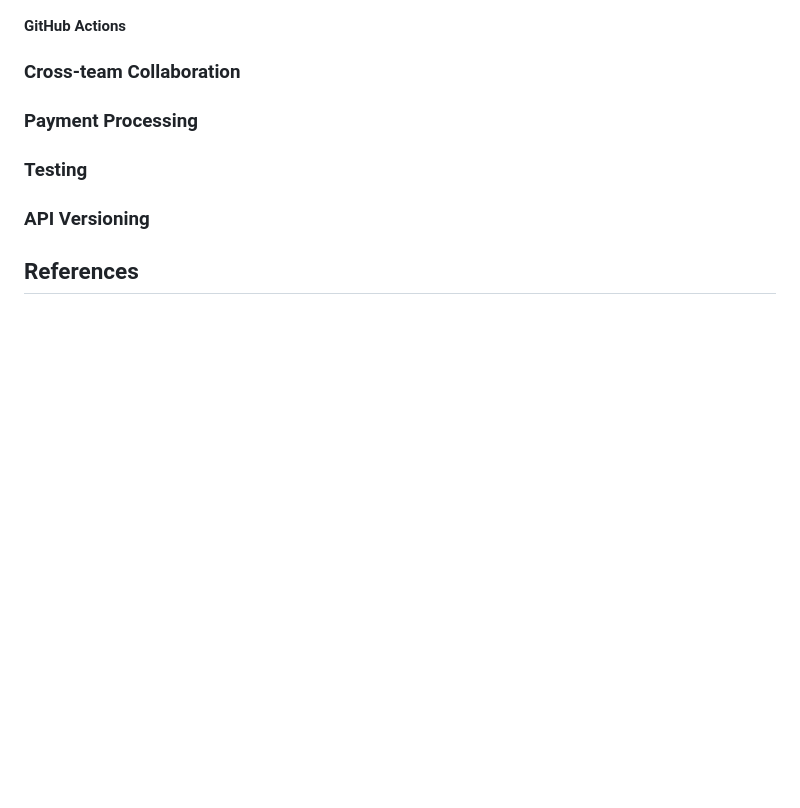
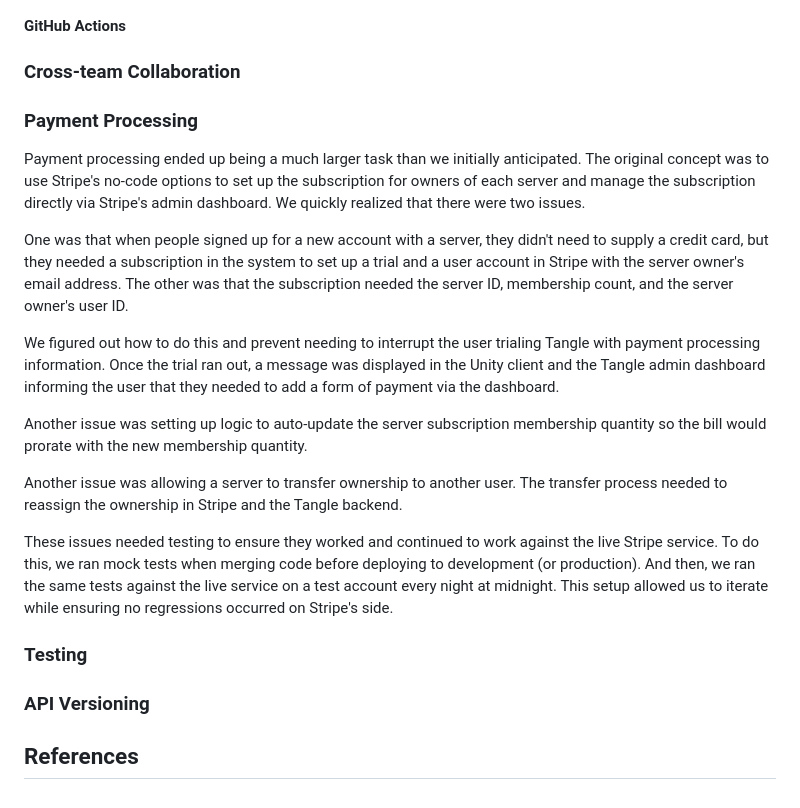
Before and after one commit to neogeek/scottdoxey.com, a Markdown page: case-study/tangle.md, the part around the change. GitHub-like rendering; blank space fills up the shorter version.

```diff
--- a/case-study/tangle.md
+++ b/case-study/tangle.md
@@ -310,6 +310,18 @@ When running the API locally or running tests, the SendGrid API is run in `sandb
 
 ### Payment Processing
 
+Payment processing ended up being a much larger task than we initially anticipated. The original concept was to use Stripe's no-code options to set up the subscription for owners of each server and manage the subscription directly via Stripe's admin dashboard. We quickly realized that there were two issues.
+
+One was that when people signed up for a new account with a server, they didn't need to supply a credit card, but they needed a subscription in the system to set up a trial and a user account in Stripe with the server owner's email address. The other was that the subscription needed the server ID, membership count, and the server owner's user ID.
+
+We figured out how to do this and prevent needing to interrupt the user trialing Tangle with payment processing information. Once the trial ran out, a message was displayed in the Unity client and the Tangle admin dashboard informing the user that they needed to add a form of payment via the dashboard.
+
+Another issue was setting up logic to auto-update the server subscription membership quantity so the bill would prorate with the new membership quantity.
+
+Another issue was allowing a server to transfer ownership to another user. The transfer process needed to reassign the ownership in Stripe and the Tangle backend.
+
+These issues needed testing to ensure they worked and continued to work against the live Stripe service. To do this, we ran mock tests when merging code before deploying to development (or production). And then, we ran the same tests against the live service on a test account every night at midnight. This setup allowed us to iterate while ensuring no regressions occurred on Stripe's side.
+
 ### Testing
 
 ### API Versioning
```
